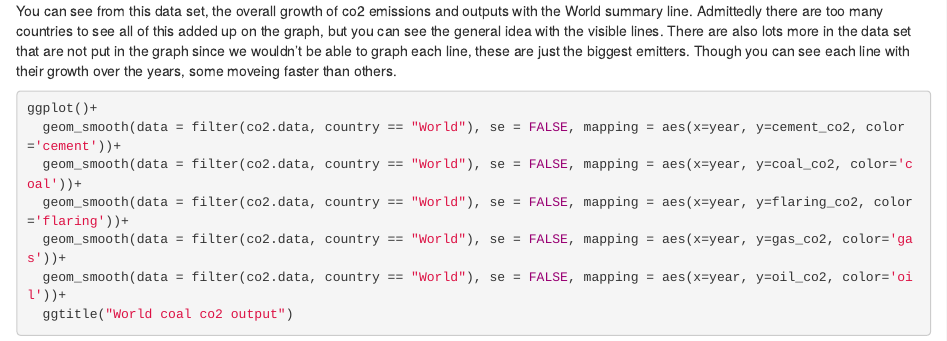
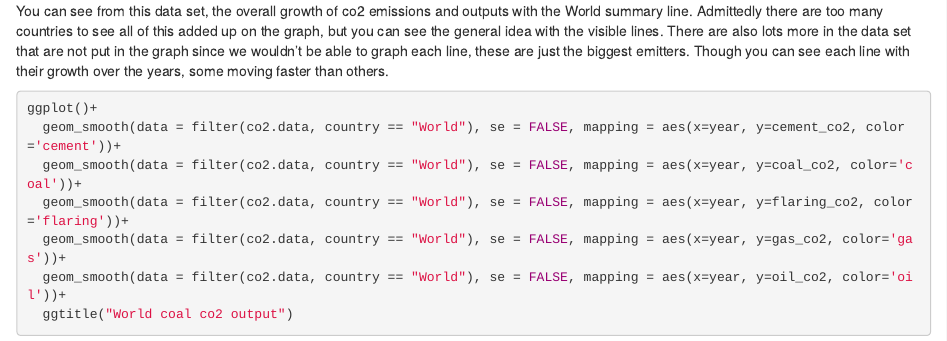
Before and after one commit to CSUChicoDataScience/data-science-portfolio-N3mines, an R Markdown document (deliverable1.Rmd): the page in a window 1100 px wide, from 5220 px down before the commit and from 5240 px down after it, so that both start at the same text. The pictures show the output file deliverable1.html that the author committed with the source, opened offline.

Commit message:
touch up final

````diff
--- a/deliverable1.Rmd
+++ b/deliverable1.Rmd
@@ -196,7 +196,7 @@ with the World summary line.  Admittedly there are too many countries to see all
 of this added up on the graph, but you can see the general idea with the visible
 lines.  There are also lots more in the data set that are not put in the graph
 since we wouldn't be able to graph each line, these are just the biggest emitters.
-Though you can see each line with their growth over the years, some moveing faster
+Though you can see each line with their growth over the years, some moving faster
 than others.
 
 ```{r}
````
Also changed, not shown: deliverable1.html, deliverable1.Rmd (2 more changed lines).
